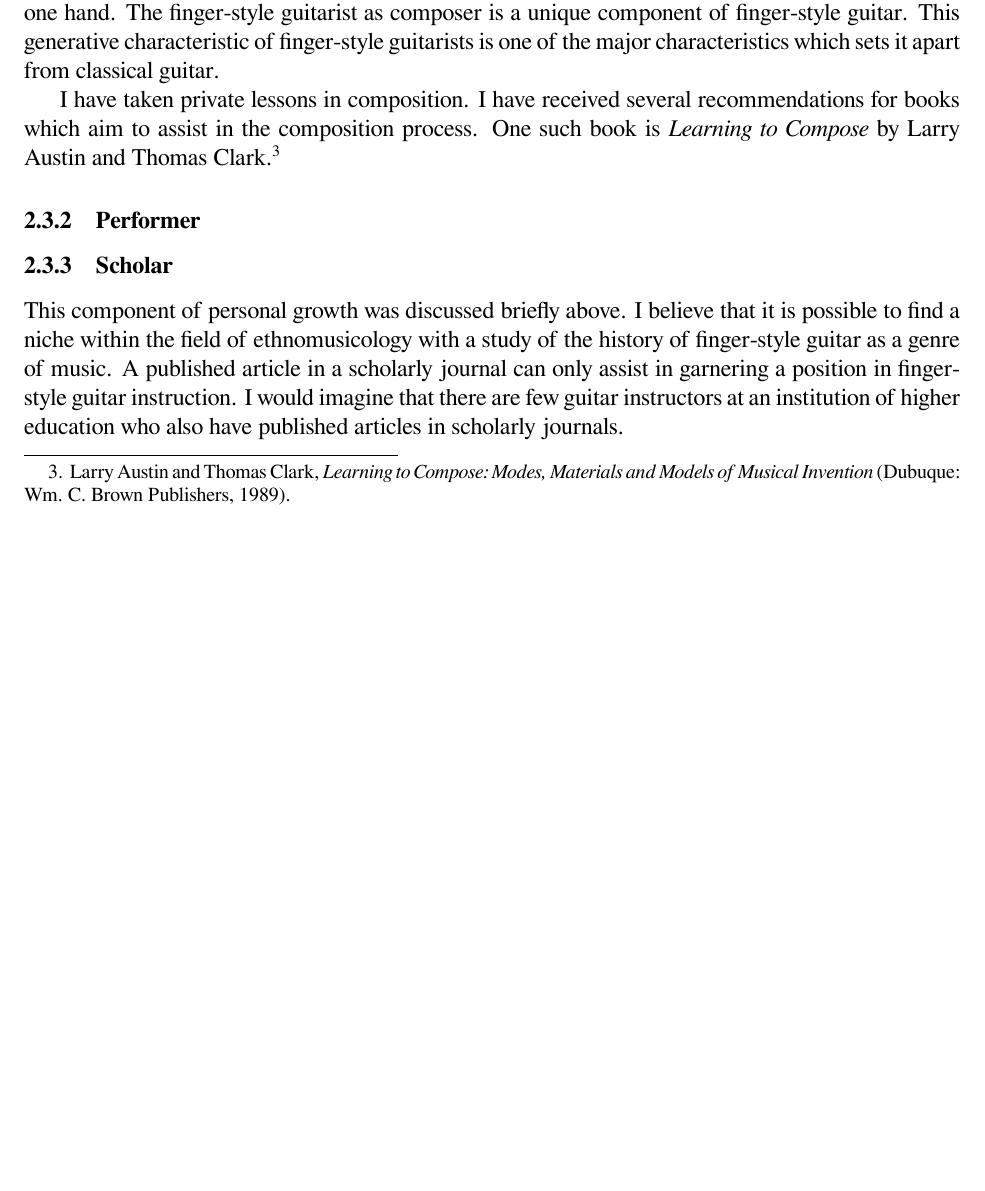
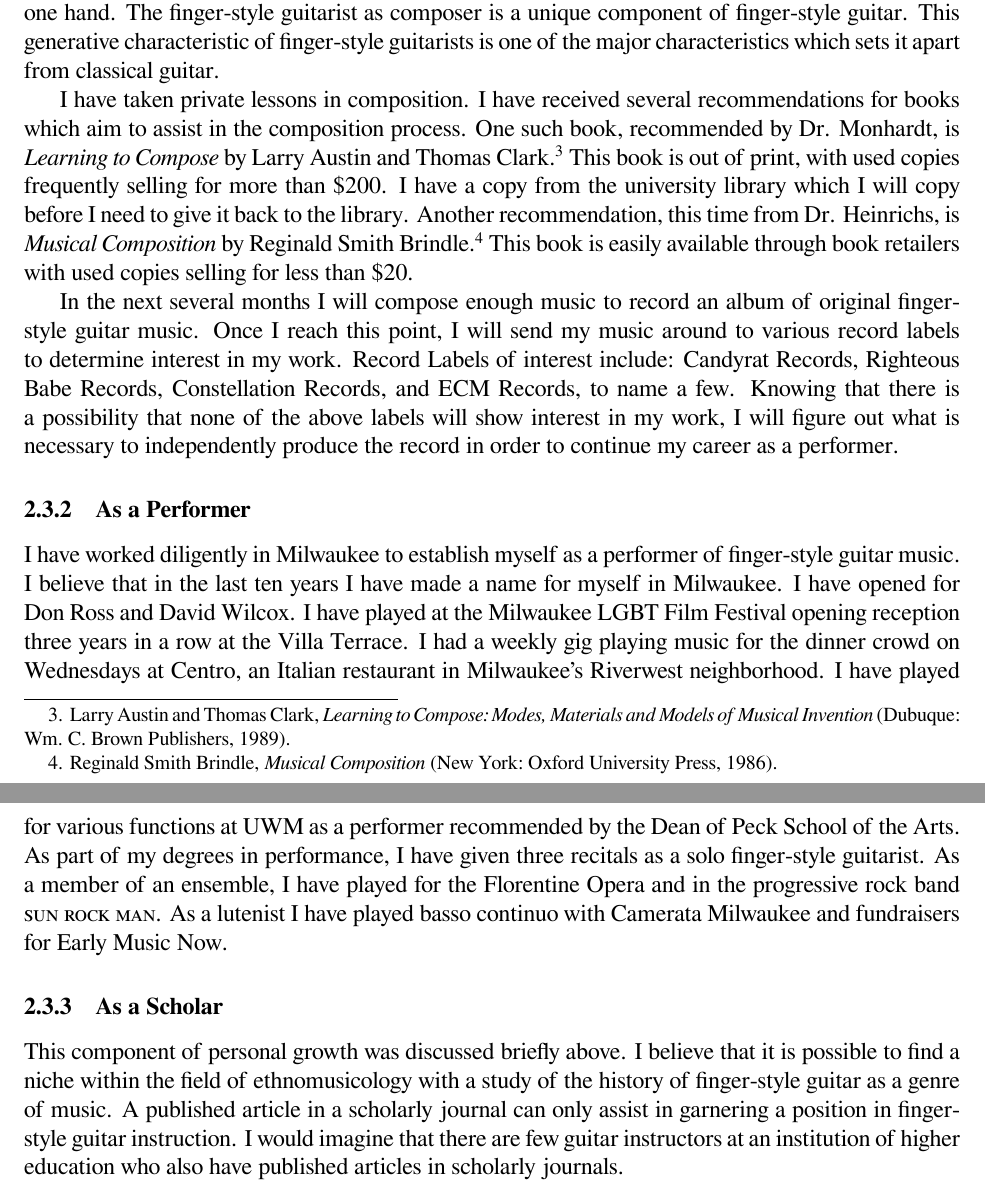
Before and after one commit to rachaelcarlson/TeXtonic, a LaTeX document (ClassPapers/Guitar Pedgagogy/carlsonPedagogyPaper.tex): part of page 3 of 5 before the commit and two parts of pages 3 and 4 of 5 after it, the two joined at a grey line, cut so that both start at the same text, the shorter picture padded with empty space. Compiled offline with XeLaTeX.

Commit message:
More work on Performer section

```diff
--- a/ClassPapers/Guitar Pedgagogy/carlsonPedagogyPaper.tex
+++ b/ClassPapers/Guitar Pedgagogy/carlsonPedagogyPaper.tex
@@ -151,12 +151,42 @@ from classical guitar.
 
 I have taken private lessons in composition. I have received several
 recommendations for books which aim to assist in the composition
-process. One such book is \emph{Learning to Compose} by Larry Austin
-and Thomas Clark.\autocite{austin1989}
-\subsubsection{Performer}
+process. One such book, recommended by Dr. Monhardt, is \emph{Learning
+  to Compose} by Larry Austin and Thomas Clark.\autocite{austin1989}
+This book is out of print, with used copies frequently selling for
+more than \$200. I have a copy from the university library which I
+will copy before I need to give it back to the library. Another
+recommendation, this time from Dr. Heinrichs, is \emph{Musical
+  Composition} by Reginald Smith Brindle.\autocite{brindle} This book
+is easily available through book retailers with used copies selling
+for less than \$20.
+
+In the next several months I will compose enough music to record an
+album of original finger-style guitar music. Once I reach this point,
+I will send my music around to various record labels to determine
+interest in my work. Record Labels of interest include: Candyrat
+Records, Righteous Babe Records, Constellation Records, and ECM
+Records, to name a few. Knowing that there is a possibility that none
+of the above labels will show interest in my work, I will figure out
+what is necessary to independently produce the record in order to
+continue my career as a performer.
+\subsubsection{As a Performer}
 \label{sec:performer}
-
-\subsubsection{Scholar}
+I have worked diligently in Milwaukee to establish myself as a
+performer of finger-style guitar music. I believe that in the last ten
+years I have made a name for myself in Milwaukee. I have opened for
+Don Ross and David Wilcox. I have played at the Milwaukee LGBT Film
+Festival opening reception three years in a row at the Villa
+Terrace. I had a weekly gig playing music for the dinner crowd on
+Wednesdays at Centro, an Italian restaurant in Milwaukee's Riverwest
+neighborhood. I have played for various functions at UWM as a
+performer recommended by the Dean of Peck School of the Arts. As part
+of my degrees in performance, I have given three recitals as a solo
+finger-style guitarist. As a member of an ensemble, I have played for
+the Florentine Opera and in the progressive rock band \textsc{sun rock
+  man}. As a lutenist I have played basso continuo with Camerata
+Milwaukee and fundraisers for Early Music Now.
+\subsubsection{As a Scholar}
 \label{sec:scholar}
 This component of personal growth was discussed briefly above. I
 believe that it is possible to find a niche within the field of
```
Also changed, not shown: ClassPapers/Guitar Pedgagogy/bibliography.bib (+17 -0 lines), ClassPapers/Guitar Pedgagogy/carlsonPedagogyPaper.pdf, ClassPapers/Guitar Pedgagogy/carlsonPedagogyPaper.tex (2 more changed lines), 1 other file.
